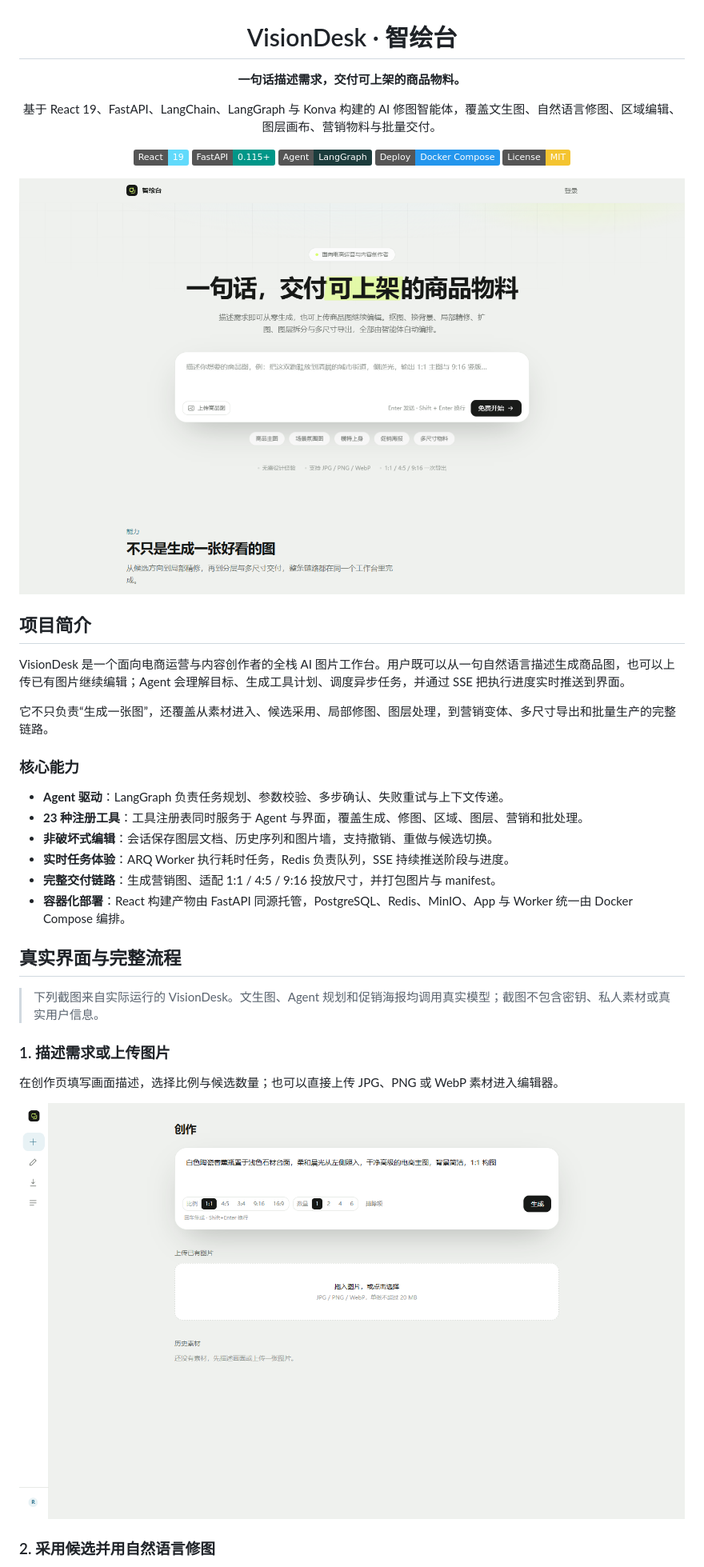
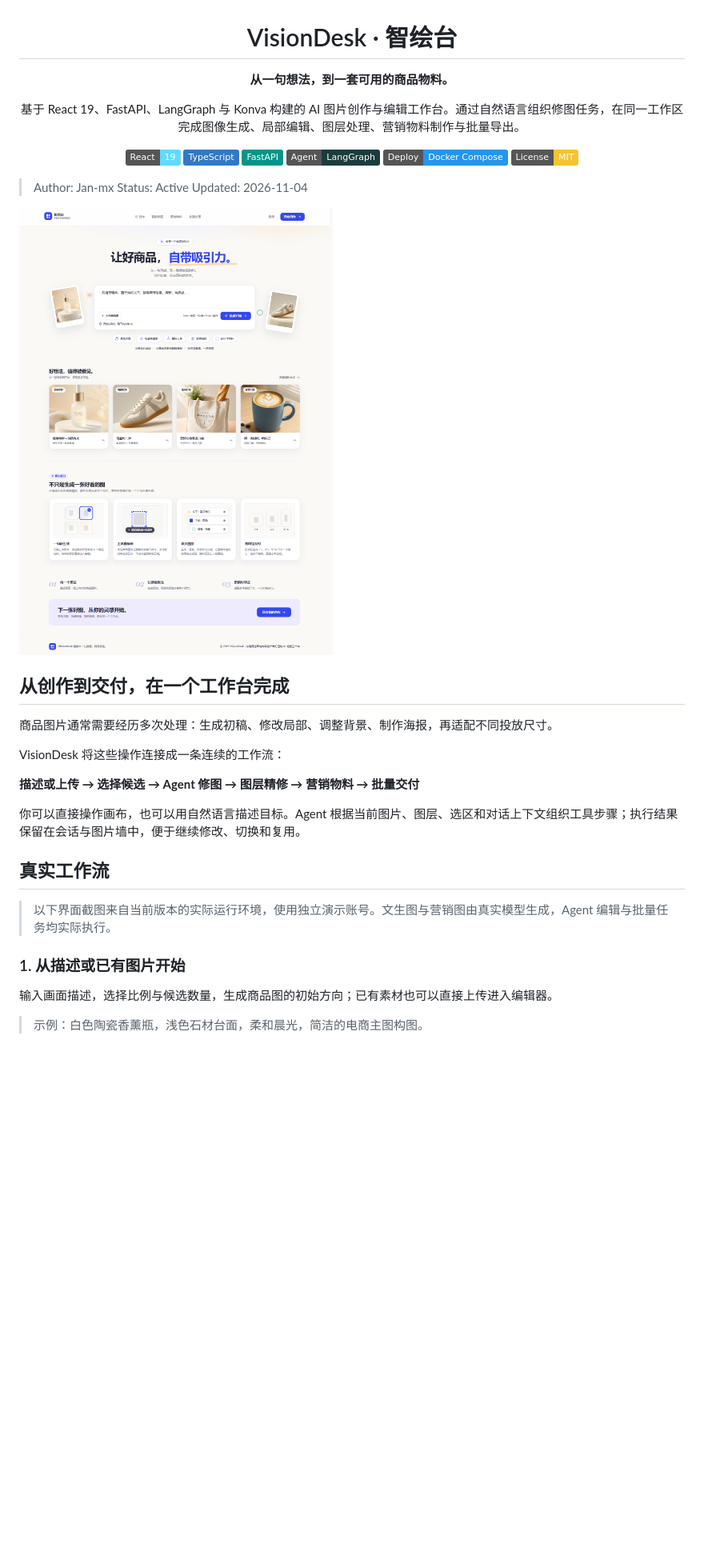
Before and after one commit to Jan-mx/VisionDesk, a Markdown page: README.md, the part around one of its changes. Shown at 80% size. Rendered like a GitHub page; pictures changed too: docs/images/01-landing.png, docs/images/02-create.png; badges without logos; blank space fills up the shorter version.

```diff
--- a/README.md
+++ b/README.md
@@ -2,44 +2,42 @@
 
 # VisionDesk · 智绘台
 
-**一句话描述需求，交付可上架的商品物料。**
+**从一句想法，到一套可用的商品物料。**
 
-基于 React 19、FastAPI、LangChain、LangGraph 与 Konva 构建的 AI 修图智能体，覆盖文生图、自然语言修图、区域编辑、图层画布、营销物料与批量交付。
+基于 React 19、FastAPI、LangGraph 与 Konva 构建的 AI 图片创作与编辑工作台。通过自然语言组织修图任务，在同一工作区完成图像生成、局部编辑、图层处理、营销物料制作与批量导出。
 
-![React 19](https://img.shields.io/badge/React-19-61DAFB?logo=react&logoColor=111827)
-![FastAPI](https://img.shields.io/badge/FastAPI-0.115+-009688?logo=fastapi&logoColor=white)
+![React](https://img.shields.io/badge/React-19-61DAFB?logo=react&logoColor=111827)
+![TypeScript](https://img.shields.io/badge/TypeScript-3178C6?logo=typescript&logoColor=white)
+![FastAPI](https://img.shields.io/badge/FastAPI-009688?logo=fastapi&logoColor=white)
 ![LangGraph](https://img.shields.io/badge/Agent-LangGraph-1C3C3C)
 ![Docker](https://img.shields.io/badge/Deploy-Docker_Compose-2496ED?logo=docker&logoColor=white)
 ![License](https://img.shields.io/badge/License-MIT-F4C430)
 
 </div>
 
-![VisionDesk 首页](docs/images/01-landing.png)
+> Author: Jan-mx
+> Status: Active
+> Updated: 2026-11-04
 
-## 项目简介
+![VisionDesk 首页与创作入口](docs/images/01-landing.png)
 
-VisionDesk 是一个面向电商运营与内容创作者的全栈 AI 图片工作台。用户既可以从一句自然语言描述生成商品图，也可以上传已有图片继续编辑；Agent 会理解目标、生成工具计划、调度异步任务，并通过 SSE 把执行进度实时推送到界面。
+## 从创作到交付，在一个工作台完成
 
-它不只负责“生成一张图”，还覆盖从素材进入、候选采用、局部修图、图层处理，到营销变体、多尺寸导出和批量生产的完整链路。
+商品图片通常需要经历多次处理：生成初稿、修改局部、调整背景、制作海报，再适配不同投放尺寸。
 
-### 核心能力
+VisionDesk 将这些操作连接成一条连续的工作流：
 
-- **Agent 驱动**：LangGraph 负责任务规划、参数校验、多步确认、失败重试与上下文传递。
-- **23 种注册工具**：工具注册表同时服务于 Agent 与界面，覆盖生成、修图、区域、图层、营销和批处理。
-- **非破坏式编辑**：会话保存图层文档、历史序列和图片墙，支持撤销、重做与候选切换。
-- **实时任务体验**：ARQ Worker 执行耗时任务，Redis 负责队列，SSE 持续推送阶段与进度。
-- **完整交付链路**：生成营销图、适配 1:1 / 4:5 / 9:16 投放尺寸，并打包图片与 manifest。
-- **容器化部署**：React 构建产物由 FastAPI 同源托管，PostgreSQL、Redis、MinIO、App 与 Worker 统一由 Docker Compose 编排。
+**描述或上传 → 选择候选 → Agent 修图 → 图层精修 → 营销物料 → 批量交付**
 
-## 真实界面与完整流程
+你可以直接操作画布，也可以用自然语言描述目标。Agent 根据当前图片、图层、选区和对话上下文组织工具步骤；执行结果保留在会话与图片墙中，便于继续修改、切换和复用。
 
-> 下列截图来自实际运行的 VisionDesk。文生图、Agent 规划和促销海报均调用真实模型；截图不包含密钥、私人素材或真实用户信息。
+## 真实工作流
 
-### 1. 描述需求或上传图片
+> 以下界面截图来自当前版本的实际运行环境，使用独立演示账号。文生图与营销图由真实模型生成，Agent 编辑与批量任务均实际执行。
 
-在创作页填写画面描述，选择比例与候选数量；也可以直接上传 JPG、PNG 或 WebP 素材进入编辑器。
+### 1. 从描述或已有图片开始
 
-![创作页](docs/images/02-create.png)
+输入画面描述，选择比例与候选数量，生成商品图的初始方向；已有素材也可以直接上传进入编辑器。
 
-### 2. 采用候选并用自然语言修图
+> 示例：白色陶瓷香薰瓶，浅色石材台面，柔和晨光，简洁的电商主图构图。
 
```
Also changed, not shown: other parts of README.md (+154 -140 lines), docs/images/03-editor.png, docs/images/04-marketing.png, docs/images/05-batch.png.
